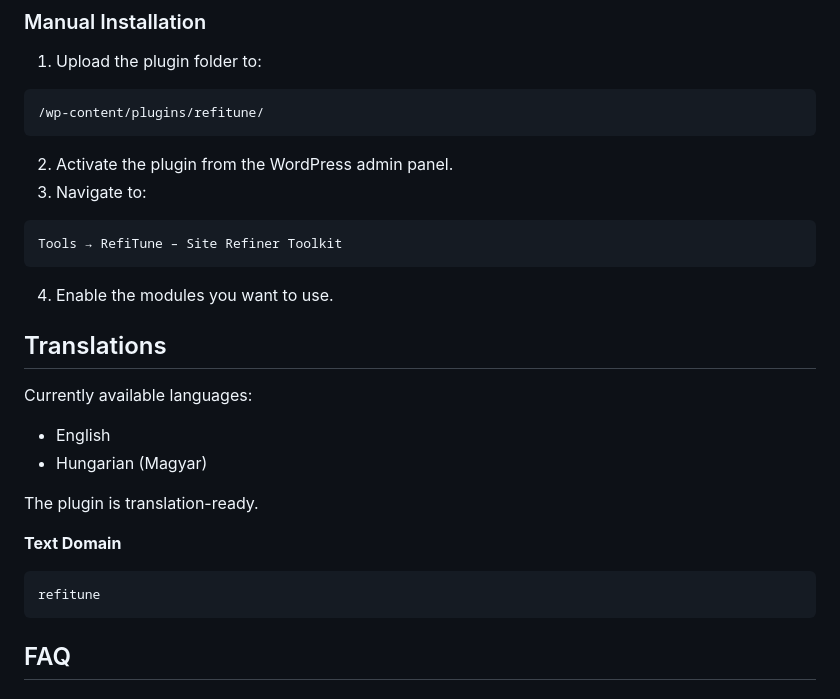
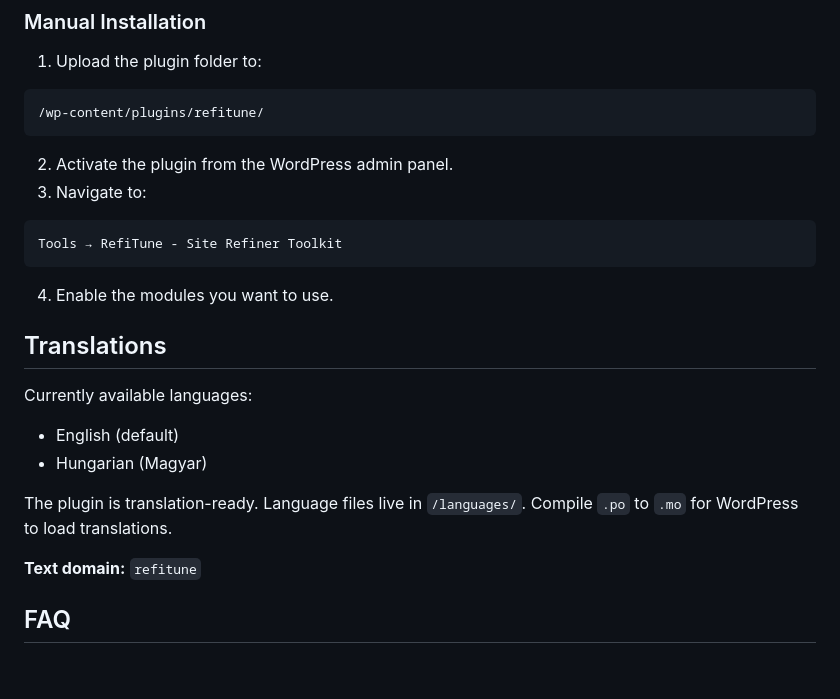
Before and after one commit to rotisoft/refitune, a Markdown page: README.md, the part around one of its changes. Drawn GitHub-style; blank space fills up the shorter version.

````diff
--- a/README.md
+++ b/README.md
@@ -151,7 +155,7 @@ Detailed documentation and usage instructions.
 3. Navigate to:
 
 ```text
-Tools → RefiTune – Site Refiner Toolkit
+Tools → RefiTune - Site Refiner Toolkit
 ```
 
 4. Enable the modules you want to use.
@@ -160,16 +164,12 @@ Tools → RefiTune – Site Refiner Toolkit
 
 Currently available languages:
 
-- English
+- English (default)
 - Hungarian (Magyar)
 
-The plugin is translation-ready.
+The plugin is translation-ready. Language files live in `/languages/`. Compile `.po` to `.mo` for WordPress to load translations.
 
-**Text Domain**
-
-```text
-refitune
-```
+**Text domain:** `refitune`
 
 ## FAQ
 
````
Also changed, not shown: other parts of README.md (+77 -55 lines).
